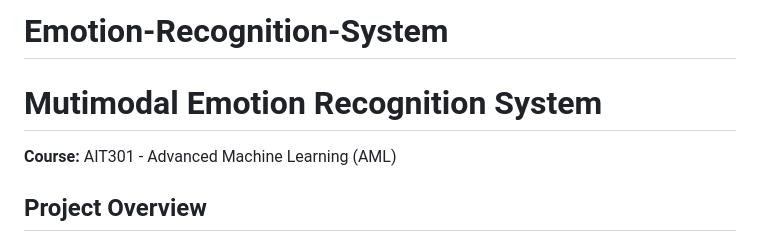
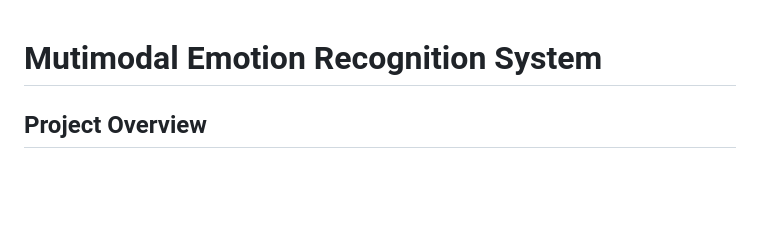
Before and after one commit to zhiling-00/Emotion-Recognition-System, a Markdown page: README.md, the part around the change. Rendered like a GitHub page; blank space fills up the shorter version.

```diff
--- a/README.md
+++ b/README.md
@@ -1,7 +1,4 @@
-# Emotion-Recognition-System
 # Mutimodal Emotion Recognition System
-
-**Course:**  AIT301 - Advanced Machine Learning (AML)
 
 ## Project Overview
 
```
